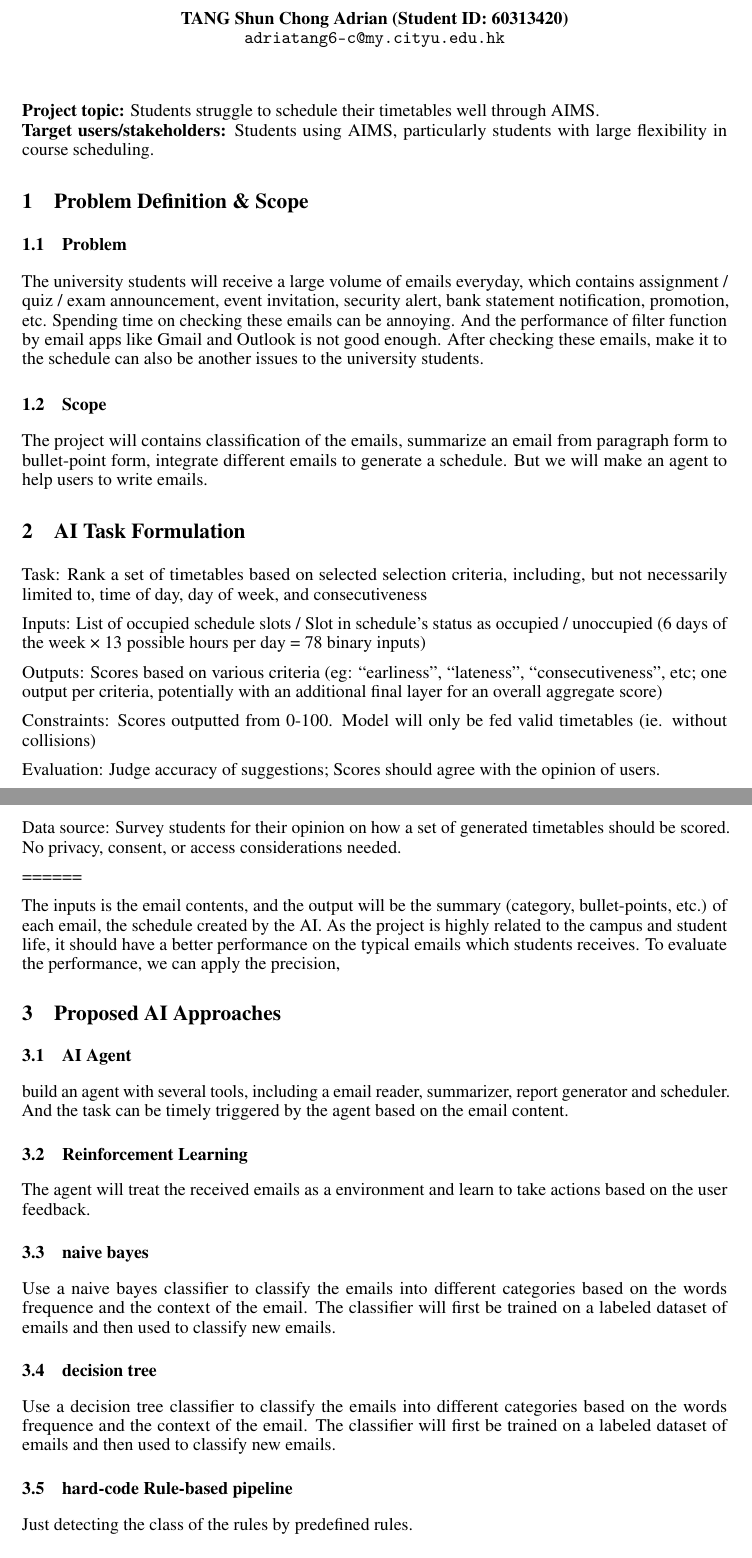
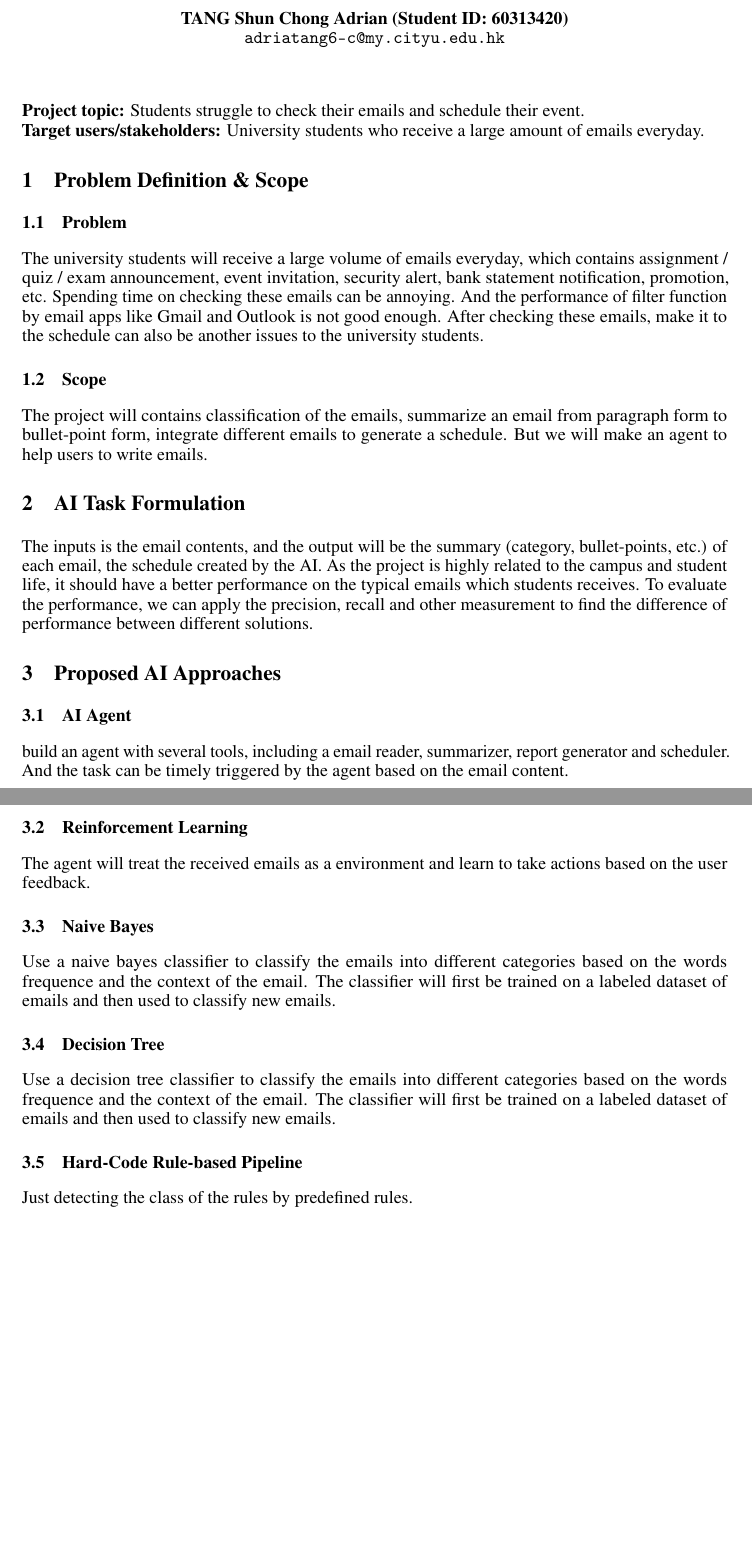
Before and after one commit to lance-has-evaporated/ge2340project-email, a LaTeX document (Phase1_Template.tex): two parts of pages 1 and 2 of 2, joined at a grey line, cut so that both start at the same text, the shorter picture padded with empty space. Compiled offline with pdfLaTeX.

Commit message:
Good luck

```diff
--- a/Phase1_Template.tex
+++ b/Phase1_Template.tex
@@ -52,8 +52,8 @@
 \begin{document}
 \maketitle
 
-\noindent\textbf{Project topic:} Students struggle to schedule their timetables well through AIMS.\\
-\textbf{Target users/stakeholders:} Students using AIMS, particularly students with large flexibility in course scheduling.
+\noindent\textbf{Project topic:} Students struggle to check their emails and schedule their event.\\
+\textbf{Target users/stakeholders:} University students who receive a large amount of emails everyday.
 
 % ======================= Required sections (do NOT rename) =======================
 
@@ -68,21 +68,7 @@ The project will contains classification of the emails, summarize an email from
 
 \section{AI Task Formulation}
 
-Task: Rank a set of timetables based on selected selection criteria, including, but not necessarily limited to, time of day, day of week, and consecutiveness
-
-Inputs: List of occupied schedule slots / Slot in schedule's status as occupied / unoccupied (6 days of the week × 13 possible hours per day = 78 binary inputs)
-
-Outputs: Scores based on various criteria (eg: “earliness”, “lateness”, “consecutiveness”, etc; one output per criteria, potentially with an additional final layer for an overall aggregate score)
-
-Constraints: Scores outputted from 0-100. Model will only be fed valid timetables (ie. without collisions)
-
-Evaluation: Judge accuracy of suggestions; Scores should agree with the opinion of users.
-
-Data source: Survey students for their opinion on how a set of generated timetables should be scored. No privacy, consent, or access considerations needed.
-
-======
-
-The inputs is the email contents, and the output will be the summary (category, bullet-points, etc.) of each email, the schedule created by the AI. As the project is highly related to the campus and student life, it should have a better performance on the typical emails which students receives. To evaluate the performance, we can apply the precision,
+The inputs is the email contents, and the output will be the summary (category, bullet-points, etc.) of each email, the schedule created by the AI. As the project is highly related to the campus and student life, it should have a better performance on the typical emails which students receives. To evaluate the performance, we can apply the precision, recall and other measurement to find the difference of performance between different solutions.
 
 \section{Proposed AI Approaches}
 
@@ -92,20 +78,16 @@ The inputs is the email contents, and the output will be the summary (category,
 \subsection{Reinforcement Learning}
   The agent will treat the received emails as a environment and learn to take actions based on the user feedback.
 
-\subsection{naive bayes}
+\subsection{Naive Bayes}
   Use a naive bayes classifier to classify the emails into different categories based on the words frequence and the context of the email. The classifier will first be trained on a labeled dataset of emails and then used to classify new emails.
-\subsection{decision tree}
 
+\subsection{Decision Tree}
   Use a decision tree classifier to classify the emails into different categories based on the words frequence and the context of the email. The classifier will first be trained on a labeled dataset of emails and then used to classify new emails.
-\subsection{hard-code Rule-based pipeline}
+\subsection{Hard-Code Rule-based Pipeline}
   Just detecting the class of the rules by predefined rules.
-
 
 \section{Comparative Analysis}
   AI agent method is the best as it naturally supports the multi-step workflow of email processing.
-
-
-
 
 \section{Expected Impact \& Project Feasibility}
 If the project is successful, it will help students to manage their time more efficiently and reduce the time spent on checking emails. It can also detecting the phishing and spam emails to avoid potential harm.This project combine the email summarization and the schedule generation, which is very novel and useful.The data need is the email content and the user feedback, which is easy to collect. We plan to let user install the agent application and collect data after the user permission. Other pre-trained model will be trained based on the open-source dataset. The project is feasible and can be completed within the time frame. The biggest risk is the user privacy, but we will not collect any personal information if the user provides consent.
```
Also changed, not shown: Contribution_Template.pdf (deleted), Phase1_Template.pdf, Template.pdf (deleted).
